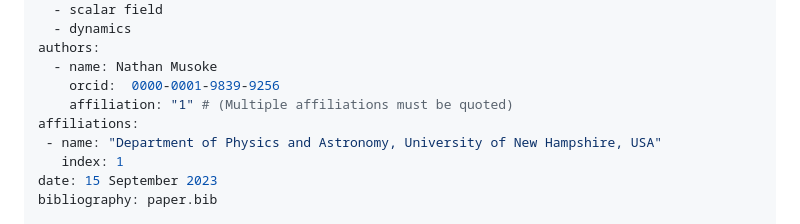
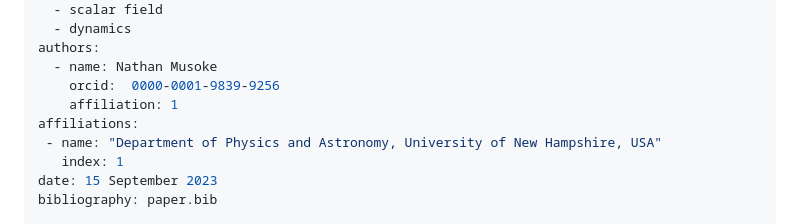
Before and after one commit to musoke/UltraDark.jl, a Markdown page: joss/paper.md, the part around the change. GitHub-like rendering.

Commit message:
fixup: unquote affiliation

```diff
--- a/joss/paper.md
+++ b/joss/paper.md
@@ -10,7 +10,7 @@ tags:
 authors:
   - name: Nathan Musoke
     orcid:  0000-0001-9839-9256
-    affiliation: "1" # (Multiple affiliations must be quoted)
+    affiliation: 1
 affiliations:
  - name: "Department of Physics and Astronomy, University of New Hampshire, USA"
    index: 1
```
